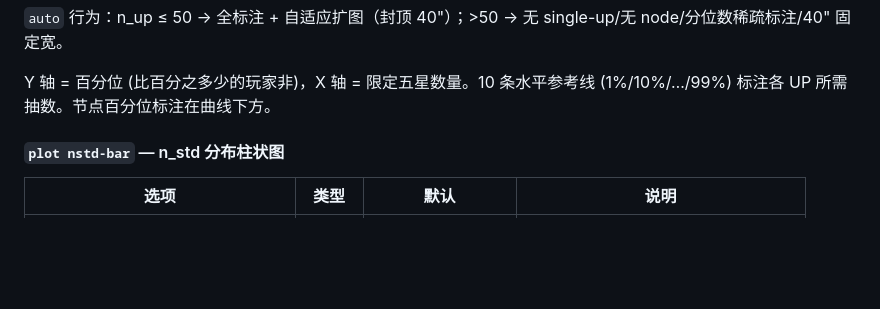
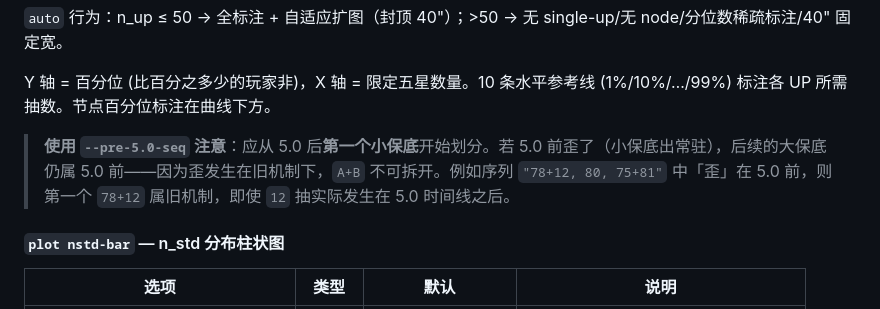
Before and after one commit to SleepCloudMX/genshin-wish, a Markdown page: docs/usage.md, the part around the change. GitHub-like rendering; blank space fills up the shorter version.

Commit message:
docs: add --pre-5.0-seq boundary usage note (A+B不可拆)

```diff
--- a/docs/usage.md
+++ b/docs/usage.md
@@ -204,6 +204,8 @@ genshin-wish joint --char-up 2 --weapon-count 1 \
 `auto` 行为：n_up ≤ 50 → 全标注 + 自适应扩图（封顶 40"）；>50 → 无 single-up/无 node/分位数稀疏标注/40" 固定宽。
 
 Y 轴 = 百分位 (比百分之多少的玩家非)，X 轴 = 限定五星数量。10 条水平参考线 (1%/10%/…/99%) 标注各 UP 所需抽数。节点百分位标注在曲线下方。
+
+> **使用 `--pre-5.0-seq` 注意**：应从 5.0 后**第一个小保底**开始划分。若 5.0 前歪了（小保底出常驻），后续的大保底仍属 5.0 前——因为歪发生在旧机制下，`A+B` 不可拆开。例如序列 `"78+12, 80, 75+81"` 中「歪」在 5.0 前，则第一个 `78+12` 属旧机制，即使 `12` 抽实际发生在 5.0 时间线之后。
 
 #### `plot nstd-bar` — n_std 分布柱状图
 
```
